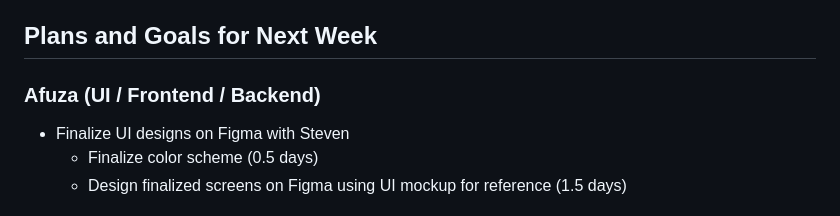
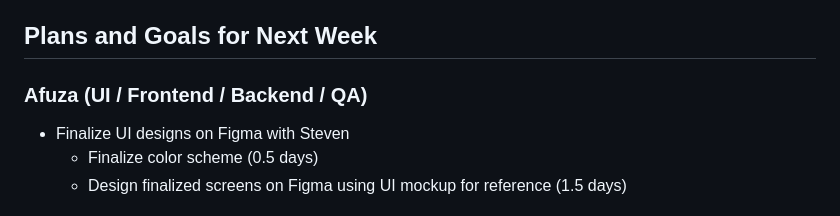
Before and after one commit to cse403-fitquest/fitquest, a Markdown page: reports/20241010.md, the part around the change. GitHub-like rendering.

```diff
--- a/reports/20241010.md
+++ b/reports/20241010.md
@@ -127,7 +127,7 @@ This is the first week; therefore, no goals from last week.
 
 ## Plans and Goals for Next Week
 
-### Afuza (UI / Frontend / Backend)
+### Afuza (UI / Frontend / Backend / QA)
 - Finalize UI designs on Figma with Steven
     - Finalize color scheme (0.5 days)
     - Design finalized screens on Figma using UI mockup for reference (1.5 days)
```
Also changed, not shown: reports/20241017.md (+13 -10 lines).
